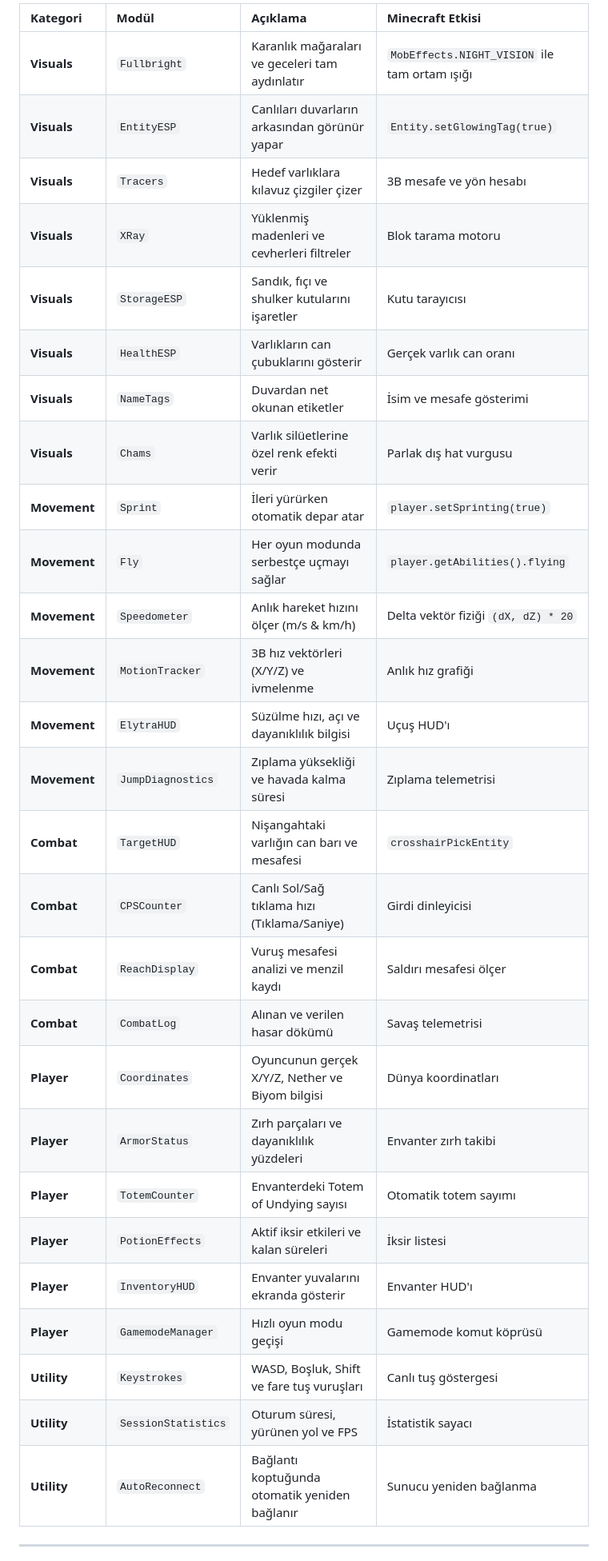
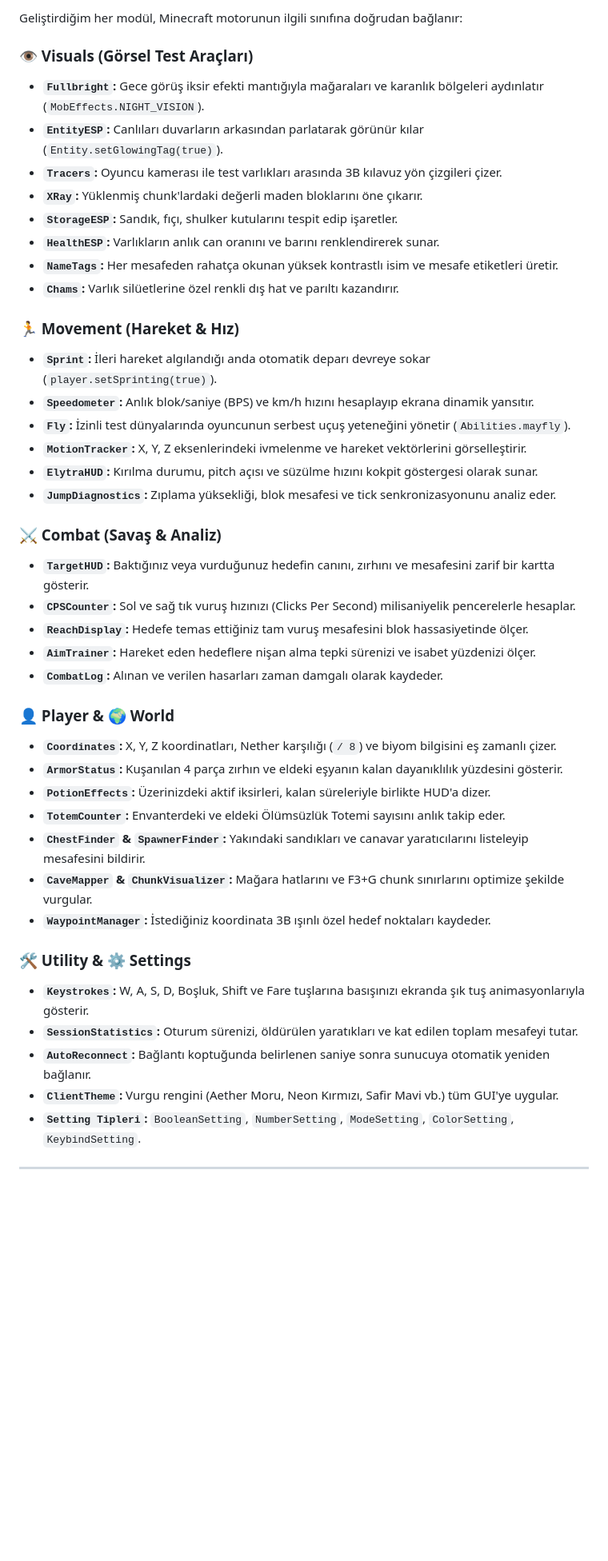
Before and after one commit to Venarus/aether-client, a Markdown page: README.md, the part around one of its changes. Shown at 80% size. Rendered like a GitHub page; blank space fills up the shorter version.

```diff
--- a/README.md
+++ b/README.md
@@ -89,33 +97,46 @@ src/main/java/com/aether/client/
 
-| Kategori | Modül | Açıklama | Minecraft Etkisi |
-| :--- | :--- | :--- | :--- |
-| **Visuals** | `Fullbright` | Karanlık mağaraları ve geceleri tam aydınlatır | `MobEffects.NIGHT_VISION` ile tam ortam ışığı |
-| **Visuals** | `EntityESP` | Canlıları duvarların arkasından görünür yapar | `Entity.setGlowingTag(true)` |
-| **Visuals** | `Tracers` | Hedef varlıklara kılavuz çizgiler çizer | 3B mesafe ve yön hesabı |
-| **Visuals** | `XRay` | Yüklenmiş madenleri ve cevherleri filtreler | Blok tarama motoru |
-| **Visuals** | `StorageESP`| Sandık, fıçı ve shulker kutularını işaretler | Kutu tarayıcısı |
-| **Visuals** | `HealthESP` | Varlıkların can çubuklarını gösterir | Gerçek varlık can oranı |
-| **Visuals** | `NameTags`  | Duvardan net okunan etiketler | İsim ve mesafe gösterimi |
-| **Visuals** | `Chams`     | Varlık silüetlerine özel renk efekti verir | Parlak dış hat vurgusu |
-| **Movement**| `Sprint`    | İleri yürürken otomatik depar atar | `player.setSprinting(true)` |
-| **Movement**| `Fly`       | Her oyun modunda serbestçe uçmayı sağlar | `player.getAbilities().flying` |
-| **Movement**| `Speedometer`| Anlık hareket hızını ölçer (m/s & km/h) | Delta vektör fiziği `(dX, dZ) * 20` |
-| **Movement**| `MotionTracker`| 3B hız vektörleri (X/Y/Z) ve ivmelenme | Anlık hız grafiği |
-| **Movement**| `ElytraHUD` | Süzülme hızı, açı ve dayanıklılık bilgisi | Uçuş HUD'ı |
-| **Movement**| `JumpDiagnostics`| Zıplama yüksekliği ve havada kalma süresi | Zıplama telemetrisi |
-| **Combat**  | `TargetHUD` | Nişangahtaki varlığın can barı ve mesafesi | `crosshairPickEntity` |
-| **Combat**  | `CPSCounter`| Canlı Sol/Sağ tıklama hızı (Tıklama/Saniye) | Girdi dinleyicisi |
-| **Combat**  | `ReachDisplay`| Vuruş mesafesi analizi ve menzil kaydı | Saldırı mesafesi ölçer |
-| **Combat**  | `CombatLog` | Alınan ve verilen hasar dökümü | Savaş telemetrisi |
-| **Player**  | `Coordinates`| Oyuncunun gerçek X/Y/Z, Nether ve Biyom bilgisi | Dünya koordinatları |
-| **Player**  | `ArmorStatus`| Zırh parçaları ve dayanıklılık yüzdeleri | Envanter zırh takibi |
-| **Player**  | `TotemCounter`| Envanterdeki Totem of Undying sayısı | Otomatik totem sayımı |
-| **Player**  | `PotionEffects`| Aktif iksir etkileri ve kalan süreleri | İksir listesi |
-| **Player**  | `InventoryHUD`| Envanter yuvalarını ekranda gösterir | Envanter HUD'ı |
-| **Player**  | `GamemodeManager`| Hızlı oyun modu geçişi | Gamemode komut köprüsü |
-| **Utility** | `Keystrokes`| WASD, Boşluk, Shift ve fare tuş vuruşları | Canlı tuş göstergesi |
-| **Utility** | `SessionStatistics`| Oturum süresi, yürünen yol ve FPS | İstatistik sayacı |
-| **Utility** | `AutoReconnect`| Bağlantı koptuğunda otomatik yeniden bağlanır | Sunucu yeniden bağlanma |
+Geliştirdiğim her modül, Minecraft motorunun ilgili sınıfına doğrudan bağlanır:
+
+### 👁️ Visuals (Görsel Test Araçları)
+- **`Fullbright`:** Gece görüş iksir efekti mantığıyla mağaraları ve karanlık bölgeleri aydınlatır (`MobEffects.NIGHT_VISION`).
+- **`EntityESP`:** Canlıları duvarların arkasından parlatarak görünür kılar (`Entity.setGlowingTag(true)`).
+- **`Tracers`:** Oyuncu kamerası ile test varlıkları arasında 3B kılavuz yön çizgileri çizer.
+- **`XRay`:** Yüklenmiş chunk'lardaki değerli maden bloklarını öne çıkarır.
+- **`StorageESP`:** Sandık, fıçı, shulker kutularını tespit edip işaretler.
+- **`HealthESP`:** Varlıkların anlık can oranını ve barını renklendirerek sunar.
+- **`NameTags`:** Her mesafeden rahatça okunan yüksek kontrastlı isim ve mesafe etiketleri üretir.
+- **`Chams`:** Varlık silüetlerine özel renkli dış hat ve parıltı kazandırır.
+
+### 🏃 Movement (Hareket & Hız)
+- **`Sprint`:** İleri hareket algılandığı anda otomatik deparı devreye sokar (`player.setSprinting(true)`).
+- **`Speedometer`:** Anlık blok/saniye (BPS) ve km/h hızını hesaplayıp ekrana dinamik yansıtır.
+- **`Fly`:** İzinli test dünyalarında oyuncunun serbest uçuş yeteneğini yönetir (`Abilities.mayfly`).
+- **`MotionTracker`:** X, Y, Z eksenlerindeki ivmelenme ve hareket vektörlerini görselleştirir.
+- **`ElytraHUD`:** Kırılma durumu, pitch açısı ve süzülme hızını kokpit göstergesi olarak sunar.
+- **`JumpDiagnostics`:** Zıplama yüksekliği, blok mesafesi ve tick senkronizasyonunu analiz eder.
+
+### ⚔️ Combat (Savaş & Analiz)
+- **`TargetHUD`:** Baktığınız veya vurduğunuz hedefin canını, zırhını ve mesafesini zarif bir kartta gösterir.
+- **`CPSCounter`:** Sol ve sağ tık vuruş hızınızı (Clicks Per Second) milisaniyelik pencerelerle hesaplar.
+- **`ReachDisplay`:** Hedefe temas ettiğiniz tam vuruş mesafesini blok hassasiyetinde ölçer.
+- **`AimTrainer`:** Hareket eden hedeflere nişan alma tepki sürenizi ve isabet yüzdenizi ölçer.
+- **`CombatLog`:** Alınan ve verilen hasarları zaman damgalı olarak kaydeder.
+
+### 👤 Player & 🌍 World
+- **`Coordinates`:** X, Y, Z koordinatları, Nether karşılığı (`/ 8`) ve biyom bilgisini eş zamanlı çizer.
+- **`ArmorStatus`:** Kuşanılan 4 parça zırhın ve eldeki eşyanın kalan dayanıklılık yüzdesini gösterir.
+- **`PotionEffects`:** Üzerinizdeki aktif iksirleri, kalan süreleriyle birlikte HUD'a dizer.
+- **`TotemCounter`:** Envanterdeki ve eldeki Ölümsüzlük Totemi sayısını anlık takip eder.
+- **`ChestFinder` & `SpawnerFinder`:** Yakındaki sandıkları ve canavar yaratıcılarını listeleyip mesafesini bildirir.
+- **`CaveMapper` & `ChunkVisualizer`:** Mağara hatlarını ve F3+G chunk sınırlarını optimize şekilde vurgular.
+- **`WaypointManager`:** İstediğiniz koordinata 3B ışınlı özel hedef noktaları kaydeder.
+
+### 🛠️ Utility & ⚙️ Settings
+- **`Keystrokes`:** W, A, S, D, Boşluk, Shift ve Fare tuşlarına basışınızı ekranda şık tuş animasyonlarıyla gösterir.
+- **`SessionStatistics`:** Oturum sürenizi, öldürülen yaratıkları ve kat edilen toplam mesafeyi tutar.
+- **`AutoReconnect`:** Bağlantı koptuğunda belirlenen saniye sonra sunucuya otomatik yeniden bağlanır.
+- **`ClientTheme`:** Vurgu rengini (Aether Moru, Neon Kırmızı, Safir Mavi vb.) tüm GUI'ye uygular.
+- **`Setting Tipleri`:** `BooleanSetting`, `NumberSetting`, `ModeSetting`, `ColorSetting`, `KeybindSetting`.
 
 ---
 
```
Also changed, not shown: other parts of README.md (+101 -79 lines), assets/banner.png (added), assets/clickgui_preview.png (added).
